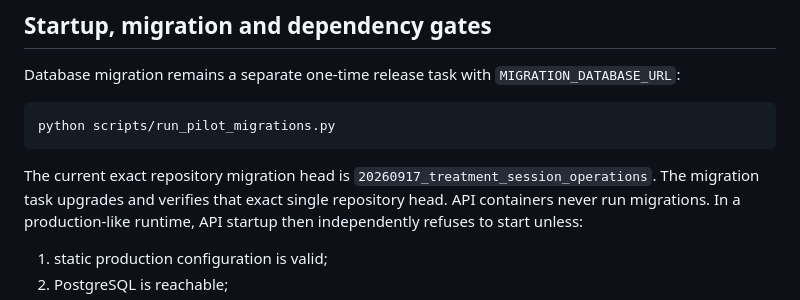
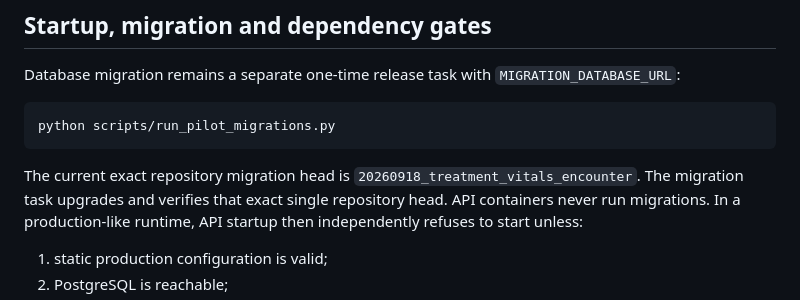
Before and after one commit to sohamsadegaonkar/Nexa_Care, a Markdown page: docs/pilot-security-operations.md, the part around the change. Drawn GitHub-style.

Commit message:
docs(task1): align pilot operations migration head

````diff
--- a/docs/pilot-security-operations.md
+++ b/docs/pilot-security-operations.md
@@ -86,7 +86,7 @@ python scripts/run_pilot_migrations.py
 ```
 
 The current exact repository migration head is
-`20260917_treatment_session_operations`. The migration task upgrades and verifies
+`20260918_treatment_vitals_encounter`. The migration task upgrades and verifies
 that exact single repository head. API containers never run migrations. In a
 production-like runtime, API startup then independently refuses to start unless:
 
````
